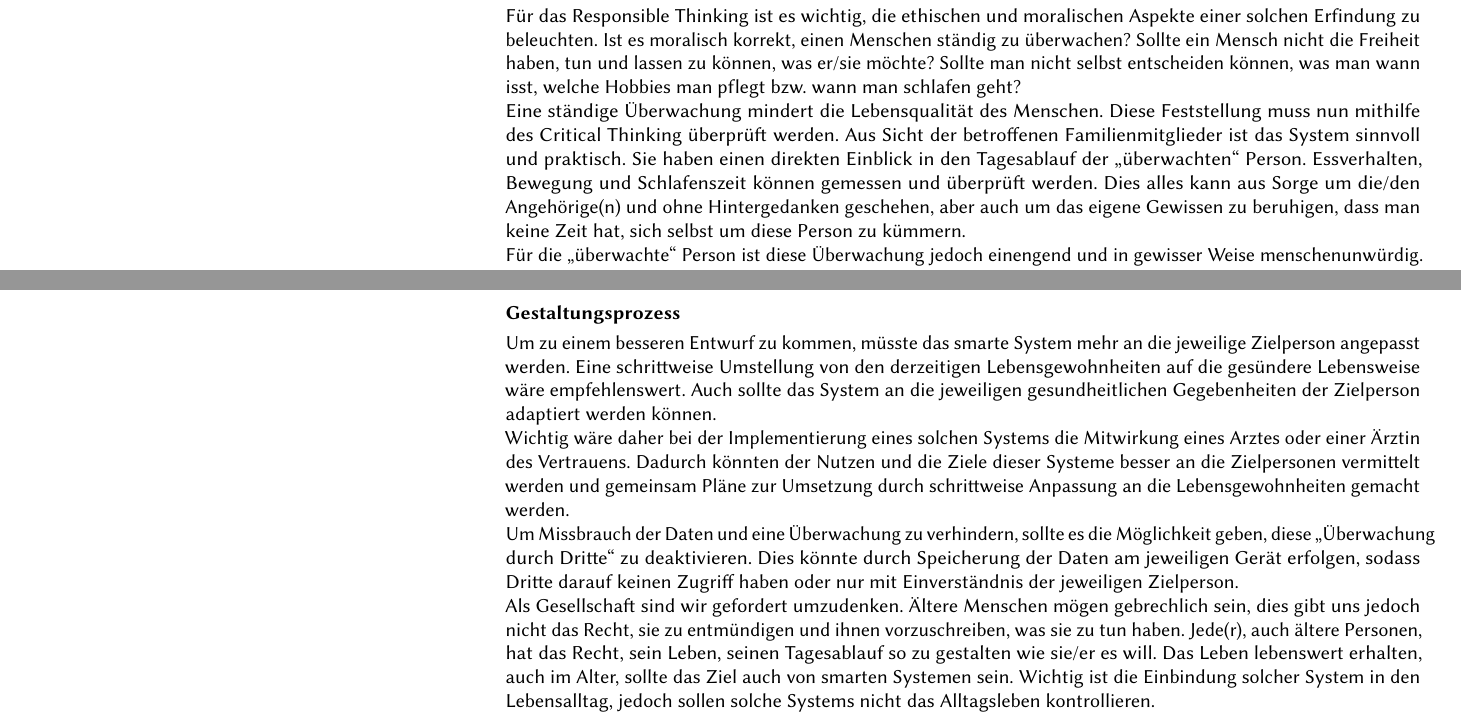
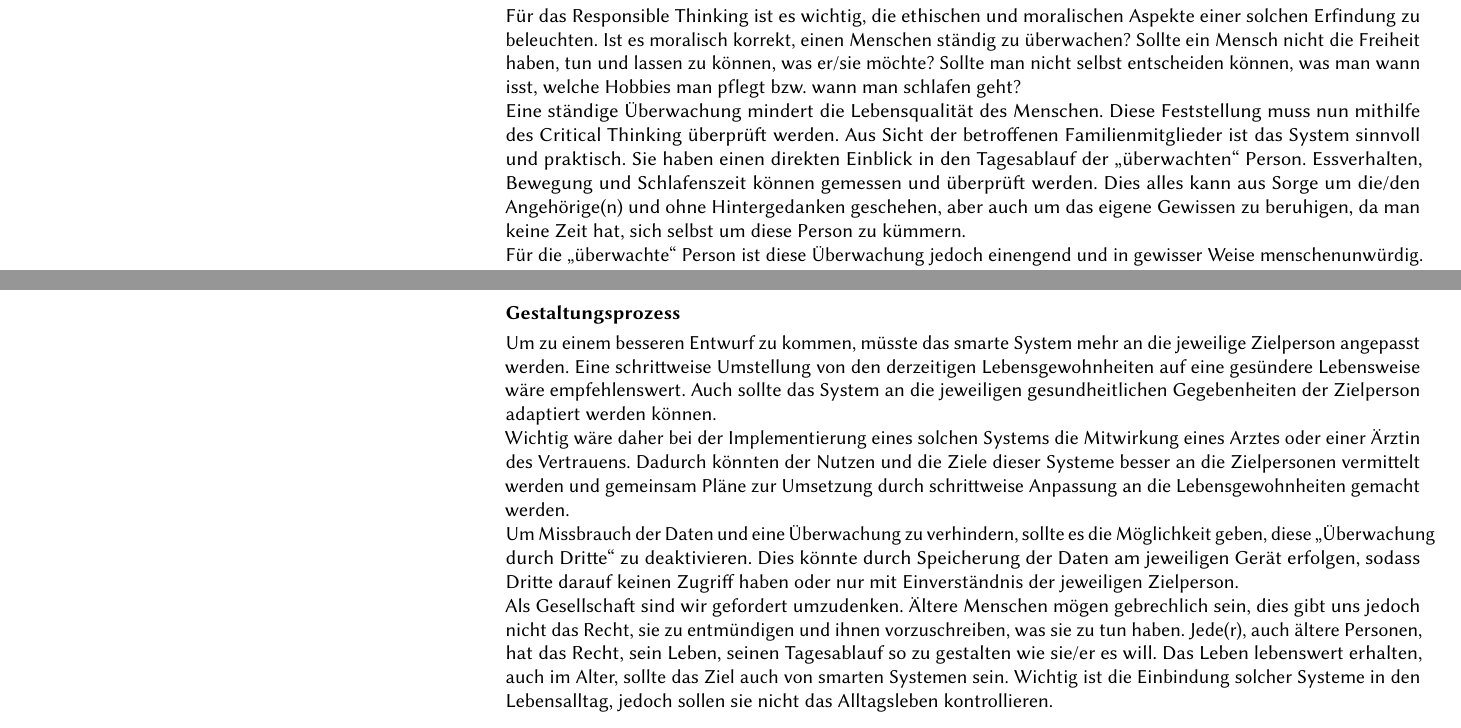
Before and after one commit to fscopulovic-tgm/DWI-Gruppenarbeit, a LaTeX paper (main.tex, which reads abschnitte/critical.tex): two parts of pages 8 and 10 of 13, joined at a grey line, cut so that both start at the same text. Compiled offline with pdfLaTeX.

Commit message:
Kleine Rechtschreibanpassungen

```diff
--- a/abschnitte/critical.tex
+++ b/abschnitte/critical.tex
@@ -10,7 +10,7 @@ Beim Critical Thinking\cite{slidesCritical} sollen alle Seiten eines Problems be
 \subsection{Analyse der im Video „dokumentierten“ Nutzung des Systems}
 Für das Responsible Thinking ist es wichtig, die ethischen und moralischen Aspekte einer solchen Erfindung zu beleuchten.
 Ist es moralisch korrekt, einen Menschen ständig zu überwachen? Sollte ein Mensch nicht die Freiheit haben, tun und lassen zu können, was er/sie möchte? Sollte man nicht selbst entscheiden können, was man wann isst, welche Hobbies man pflegt bzw. wann man schlafen geht? \\
-Eine ständige Überwachung mindert die Lebensqualität des Menschen. Diese Feststellung muss nun mithilfe des Critical Thinking überprüft werden. Aus Sicht der betroffenen Familienmitglieder ist das System sinnvoll und praktisch. Sie haben einen direkten Einblick in den Tagesablauf der „überwachten“ Person. Essverhalten, Bewegung und Schlafenszeit können gemessen und überprüft werden. Dies alles kann aus Sorge um die/den Angehörige(n) und ohne Hintergedanken geschehen, aber auch um das eigene Gewissen zu beruhigen, dass man keine Zeit hat, sich selbst um diese Person zu kümmern. \\
+Eine ständige Überwachung mindert die Lebensqualität des Menschen. Diese Feststellung muss nun mithilfe des Critical Thinking überprüft werden. Aus Sicht der betroffenen Familienmitglieder ist das System sinnvoll und praktisch. Sie haben einen direkten Einblick in den Tagesablauf der „überwachten“ Person. Essverhalten, Bewegung und Schlafenszeit können gemessen und überprüft werden. Dies alles kann aus Sorge um die/den Angehörige(n) und ohne Hintergedanken geschehen, aber auch um das eigene Gewissen zu beruhigen, da man keine Zeit hat, sich selbst um diese Person zu kümmern. \\
 Für die „überwachte“ Person ist diese Überwachung jedoch einengend und in gewisser Weise menschenunwürdig. Sie wird in ihren Freiheiten eingeschränkt und bevormundet. Sie darf nicht selbst entscheiden, was sie isst, wann sie Bewegung machen will oder auch nicht, ja selbst wann sie schlafen gehen soll, wird vorgegeben. Das hier gezeigte System verstärkt noch die vorherrschende Meinung in unserer Gesellschaft, dass ältere Menschen unselbständig sind und Hilfe benötigen. \\
 Ein ebenso wichtiger Punkt ist eine durch dieses System möglicherweise auftretende Stigmatisierung älterer Leute. Durch das Design des Systems im Video kann es sein, dass das System von vielen Personen der Zielgruppe abgelehnt wird. Das Design lässt darauf schließen, dass man aus der Norm fällt, also z.B. hilfsbedürftig erscheint. Gabel und Gehstock sind aufgrund des Designs nicht unbedingt für außerhalb der eigenen Wohnung geeignet. Vor allem die Farbe dieser Gegenstände ist sehr auffällig. In der Öffentlichkeit würde man damit Aufsehen erregen bzw. auf jeden Fall auffallen. Man könnte daher z.B. als „alt und gebrechlich“ eingestuft werden. Daher könnte dieses System in der Öffentlichkeit zu einer Stigmatisierung der Zielperson führen.
 
@@ -30,7 +30,7 @@ Ein großes Problem stellen auch die hochgesteckten Ziele des Systems dar. Die Z
 Die Nutzung der durch das smarte System gespeicherten Daten stellt ebenso ein großes Problem dar. So könnten diese Daten von der Herstellungsfirma an Dienstleister wie Versicherungen weitergegeben werden. Dieser Datenmissbrauch könnte z.B. zu unterschiedlich hohen Versicherungsprämien führen, was wiederum zu einer Diskriminierung jener Personen führen könnte, die das smarte System nutzen.
 
 \subsection{Gestaltungsprozess}
-Um zu einem besseren Entwurf zu kommen, müsste das smarte System mehr an die jeweilige Zielperson angepasst werden. Eine schrittweise Umstellung von den derzeitigen Lebensgewohnheiten auf die gesündere Lebensweise wäre empfehlenswert. Auch sollte das System an die jeweiligen gesundheitlichen Gegebenheiten der Zielperson adaptiert werden können. \\
+Um zu einem besseren Entwurf zu kommen, müsste das smarte System mehr an die jeweilige Zielperson angepasst werden. Eine schrittweise Umstellung von den derzeitigen Lebensgewohnheiten auf eine gesündere Lebensweise wäre empfehlenswert. Auch sollte das System an die jeweiligen gesundheitlichen Gegebenheiten der Zielperson adaptiert werden können. \\
 Wichtig wäre daher bei der Implementierung eines solchen Systems die Mitwirkung eines Arztes oder einer Ärztin des Vertrauens. Dadurch könnten der Nutzen und die Ziele dieser Systeme besser an die Zielpersonen vermittelt werden und gemeinsam Pläne zur Umsetzung durch schrittweise Anpassung an die Lebensgewohnheiten gemacht werden. \\
 Um Missbrauch der Daten und eine Überwachung zu verhindern, sollte es die Möglichkeit geben, diese „Überwachung durch Dritte“ zu deaktivieren. Dies könnte durch Speicherung der Daten am jeweiligen Gerät erfolgen, sodass Dritte darauf keinen Zugriff haben oder nur mit Einverständnis der jeweiligen Zielperson. \\
-Als Gesellschaft sind wir gefordert umzudenken. Ältere Menschen mögen gebrechlich sein, dies gibt uns jedoch nicht das Recht, sie zu entmündigen und ihnen vorzuschreiben, was sie zu tun haben. Jede(r), auch ältere Personen, hat das Recht, sein Leben, seinen Tagesablauf so zu gestalten wie sie/er es will. Das Leben lebenswert erhalten, auch im Alter, sollte das Ziel auch von smarten Systemen sein. Wichtig ist die Einbindung solcher System in den Lebensalltag, jedoch sollen solche Systems nicht das Alltagsleben kontrollieren.
+Als Gesellschaft sind wir gefordert umzudenken. Ältere Menschen mögen gebrechlich sein, dies gibt uns jedoch nicht das Recht, sie zu entmündigen und ihnen vorzuschreiben, was sie zu tun haben. Jede(r), auch ältere Personen, hat das Recht, sein Leben, seinen Tagesablauf so zu gestalten wie sie/er es will. Das Leben lebenswert erhalten, auch im Alter, sollte das Ziel auch von smarten Systemen sein. Wichtig ist die Einbindung solcher Systeme in den Lebensalltag, jedoch sollen sie nicht das Alltagsleben kontrollieren.
```
